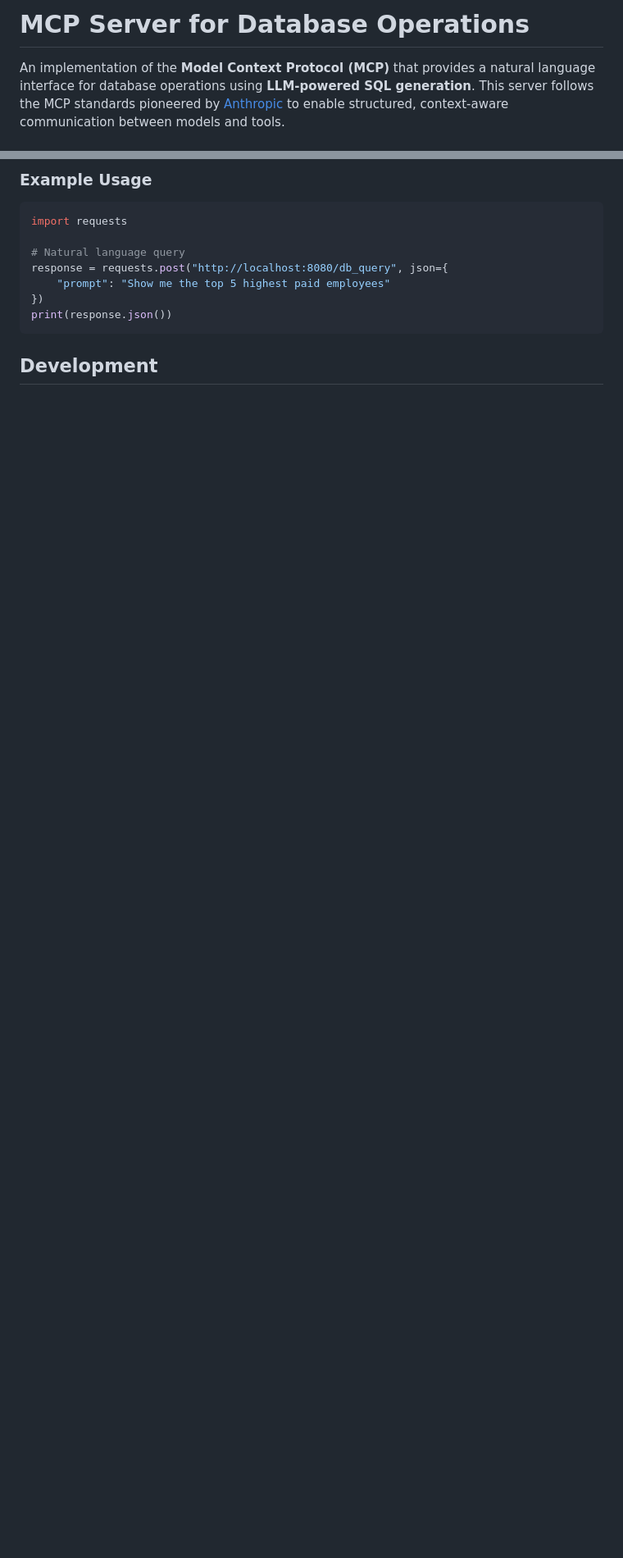
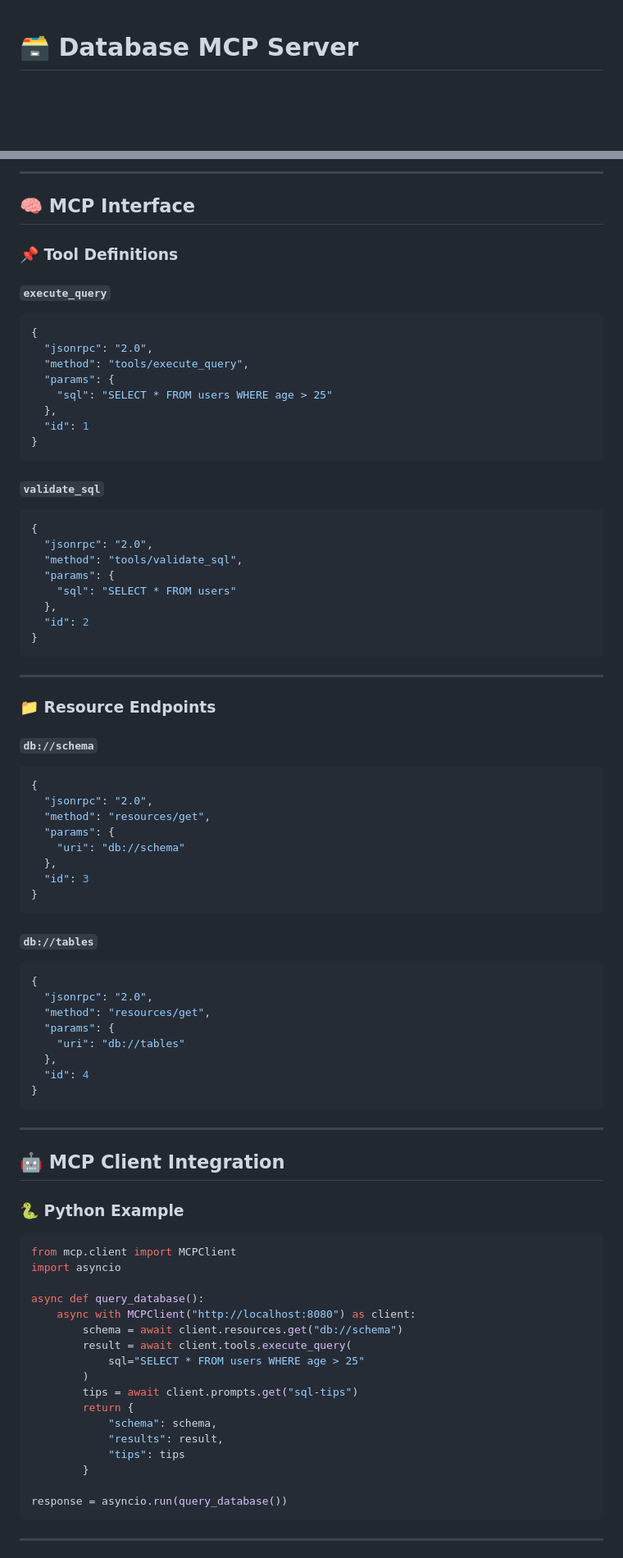
Before and after one commit to devsenweb/mcp-server-for-db, a Markdown page: README.md, 2 parts joined by grey strips. Shown at 82% size. Rendered like a GitHub page; blank space fills up the shorter version.

````diff
--- a/README.md
+++ b/README.md
@@ -1,5 +1,3 @@
-# MCP Server for Database Operations
 
-An implementation of the **Model Context Protocol (MCP)** that provides a natural language interface for database operations using **LLM-powered SQL generation**.
-This server follows the MCP standards pioneered by [Anthropic](https://www.anthropic.com) to enable structured, context-aware communication between models and tools.
+# 🗃️ Database MCP Server
 
@@ -100,15 +89,87 @@ python -m mcp_server.server
 
-### Example Usage
+---
+
+## 🧠 MCP Interface
+
+### 📌 Tool Definitions
+
+#### `execute_query`
+```json
+{
+  "jsonrpc": "2.0",
+  "method": "tools/execute_query",
+  "params": {
+    "sql": "SELECT * FROM users WHERE age > 25"
+  },
+  "id": 1
+}
+```
+
+#### `validate_sql`
+```json
+{
+  "jsonrpc": "2.0",
+  "method": "tools/validate_sql",
+  "params": {
+    "sql": "SELECT * FROM users"
+  },
+  "id": 2
+}
+```
+
+---
+
+### 📁 Resource Endpoints
+
+#### `db://schema`
+```json
+{
+  "jsonrpc": "2.0",
+  "method": "resources/get",
+  "params": {
+    "uri": "db://schema"
+  },
+  "id": 3
+}
+```
+
+#### `db://tables`
+```json
+{
+  "jsonrpc": "2.0",
+  "method": "resources/get",
+  "params": {
+    "uri": "db://tables"
+  },
+  "id": 4
+}
+```
+
+---
+
+## 🤖 MCP Client Integration
+
+### 🐍 Python Example
 
 ```python
-import requests
+from mcp.client import MCPClient
+import asyncio
 
-# Natural language query
-response = requests.post("http://localhost:8080/db_query", json={
-    "prompt": "Show me the top 5 highest paid employees"
-})
-print(response.json())
+async def query_database():
+    async with MCPClient("http://localhost:8080") as client:
+        schema = await client.resources.get("db://schema")
+        result = await client.tools.execute_query(
+            sql="SELECT * FROM users WHERE age > 25"
+        )
+        tips = await client.prompts.get("sql-tips")
+        return {
+            "schema": schema,
+            "results": result,
+            "tips": tips
+        }
+
+response = asyncio.run(query_database())
 ```
 
-## Development
+---
 
````
Also changed, not shown: other parts of README.md (+158 -96 lines).
